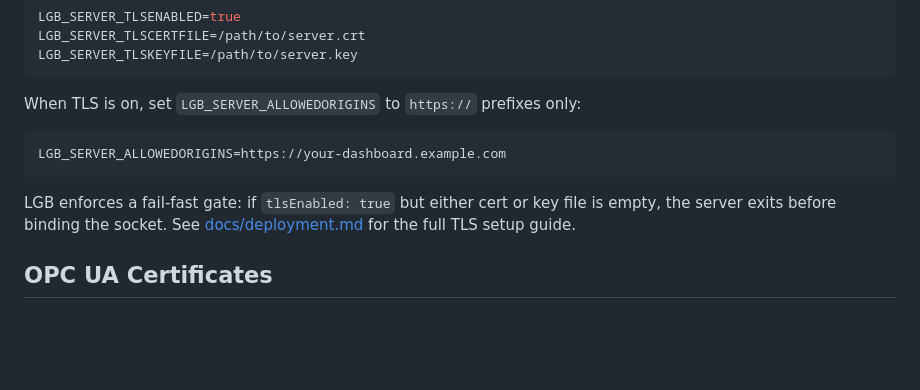
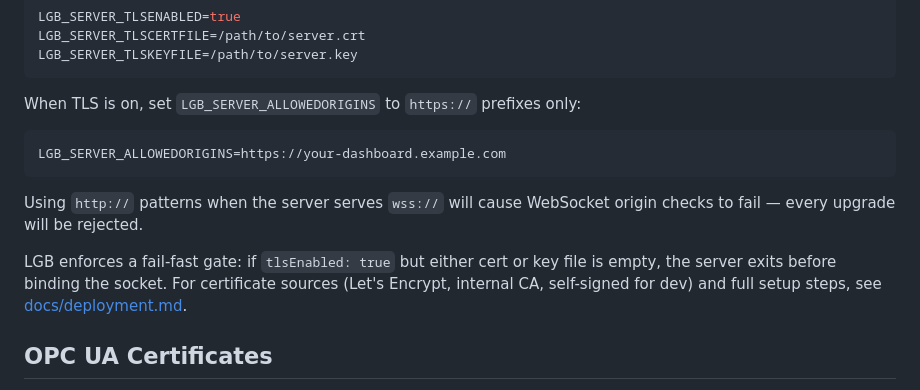
Before and after one commit to fgjcarlos/lgb, a Markdown page: SECURITY.md, the part around the change. Rendered like a GitHub page; blank space fills up the shorter version.

Commit message:
docs(security): clarify AllowedOrigins http:// failure mode and cert sources

````diff
--- a/SECURITY.md
+++ b/SECURITY.md
@@ -21,9 +21,13 @@ When TLS is on, set `LGB_SERVER_ALLOWEDORIGINS` to `https://` prefixes only:
 LGB_SERVER_ALLOWEDORIGINS=https://your-dashboard.example.com
 ```
 
+Using `http://` patterns when the server serves `wss://` will cause WebSocket origin
+checks to fail — every upgrade will be rejected.
+
 LGB enforces a fail-fast gate: if `tlsEnabled: true` but either cert or key file is
-empty, the server exits before binding the socket. See
-[docs/deployment.md](docs/deployment.md) for the full TLS setup guide.
+empty, the server exits before binding the socket. For certificate sources (Let's
+Encrypt, internal CA, self-signed for dev) and full setup steps, see
+[docs/deployment.md](docs/deployment.md).
 
 ## OPC UA Certificates
 
````
